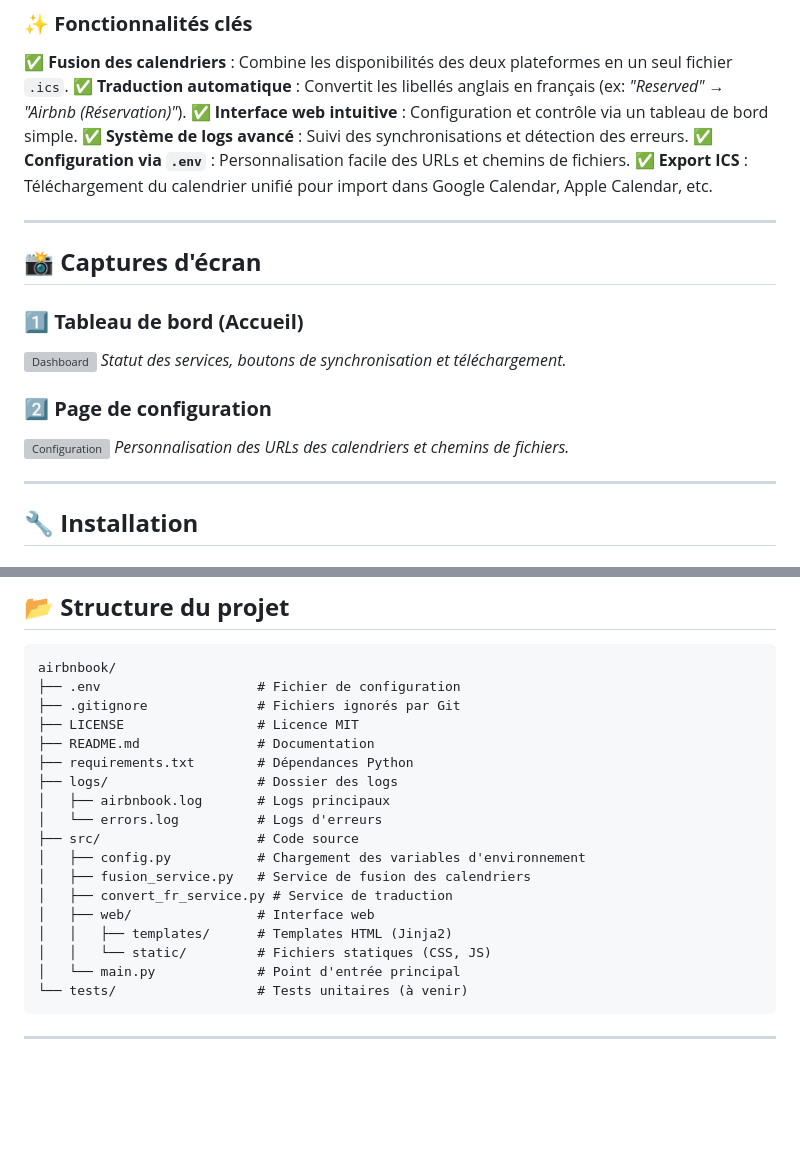
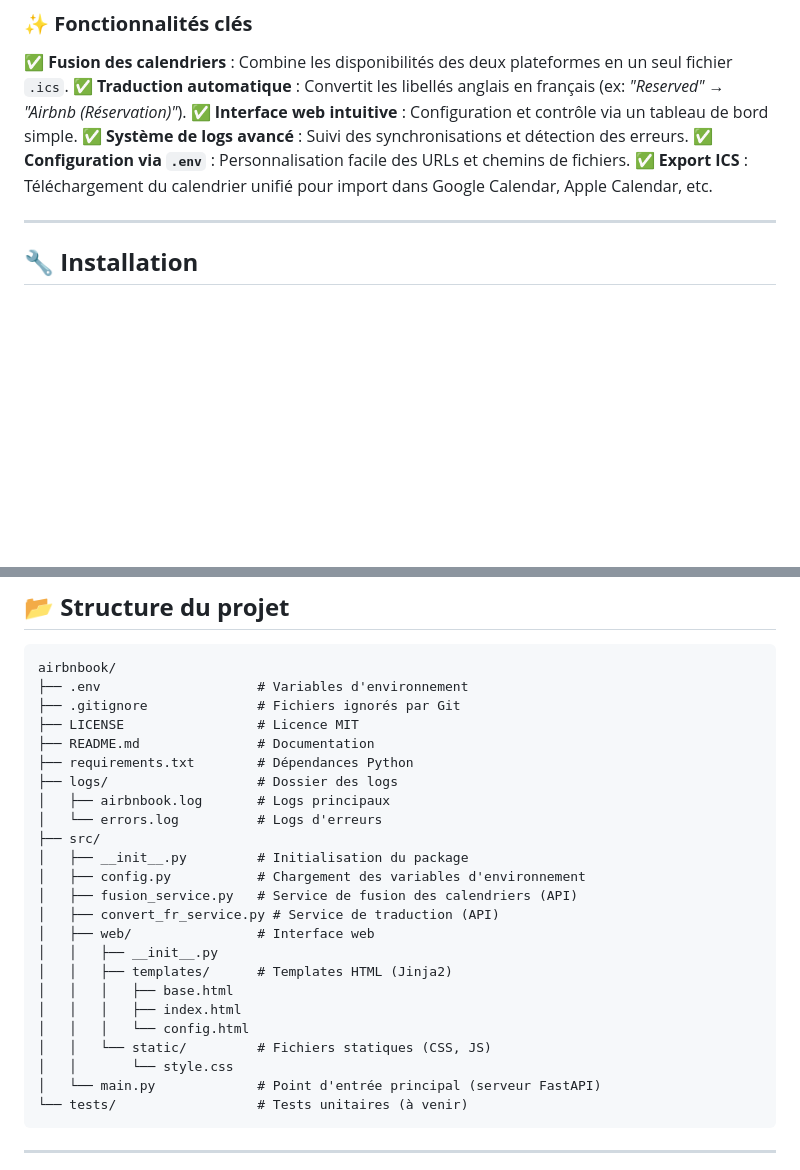
Before and after one commit to Geeskill/airbnbook, a Markdown page: README.md, 2 parts joined by grey strips. Rendered like a GitHub page; blank space fills up the shorter version; grey boxes are pictures that could not be loaded.

````diff
--- a/README.md
+++ b/README.md
@@ -18,18 +18,6 @@
 ✅ **Système de logs avancé** : Suivi des synchronisations et détection des erreurs.
 ✅ **Configuration via `.env`** : Personnalisation facile des URLs et chemins de fichiers.
 ✅ **Export ICS** : Téléchargement du calendrier unifié pour import dans Google Calendar, Apple Calendar, etc.
-
----
-
-## **📸 Captures d'écran**
-
-### **1️⃣ Tableau de bord (Accueil)**
-![Dashboard](https://via.placeholder.com/800x500?text=AirbnBook+Dashboard)
-*Statut des services, boutons de synchronisation et téléchargement.*
-
-### **2️⃣ Page de configuration**
-![Configuration](https://via.placeholder.com/800x500?text=Configuration+AirbnBook)
-*Personnalisation des URLs des calendriers et chemins de fichiers.*
 
 ---
 
@@ -105,7 +93,7 @@ python src/main.py
 ## **📂 Structure du projet**
 ```
 airbnbook/
-├── .env                    # Fichier de configuration
+├── .env                    # Variables d'environnement
 ├── .gitignore              # Fichiers ignorés par Git
 ├── LICENSE                 # Licence MIT
 ├── README.md               # Documentation
@@ -113,14 +101,20 @@ airbnbook/
 ├── logs/                   # Dossier des logs
 │   ├── airbnbook.log       # Logs principaux
 │   └── errors.log          # Logs d'erreurs
-├── src/                    # Code source
+├── src/
+│   ├── __init__.py         # Initialisation du package
 │   ├── config.py           # Chargement des variables d'environnement
-│   ├── fusion_service.py   # Service de fusion des calendriers
-│   ├── convert_fr_service.py # Service de traduction
+│   ├── fusion_service.py   # Service de fusion des calendriers (API)
+│   ├── convert_fr_service.py # Service de traduction (API)
 │   ├── web/                # Interface web
+│   │   ├── __init__.py
 │   │   ├── templates/      # Templates HTML (Jinja2)
+│   │   │   ├── base.html
+│   │   │   ├── index.html
+│   │   │   └── config.html
 │   │   └── static/         # Fichiers statiques (CSS, JS)
-│   └── main.py             # Point d'entrée principal
+│   │       └── style.css
+│   └── main.py             # Point d'entrée principal (serveur FastAPI)
 └── tests/                  # Tests unitaires (à venir)
 ```
 
````
